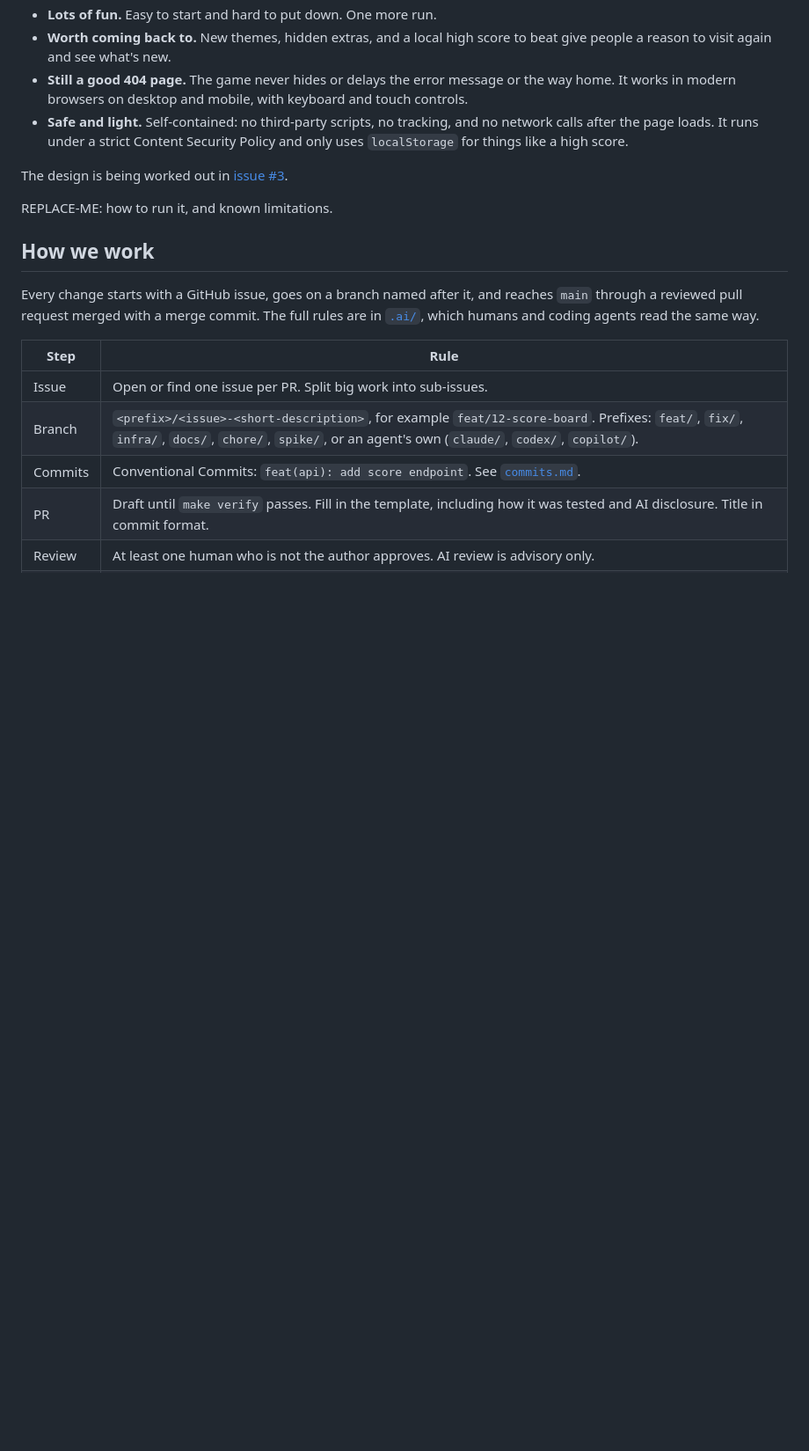
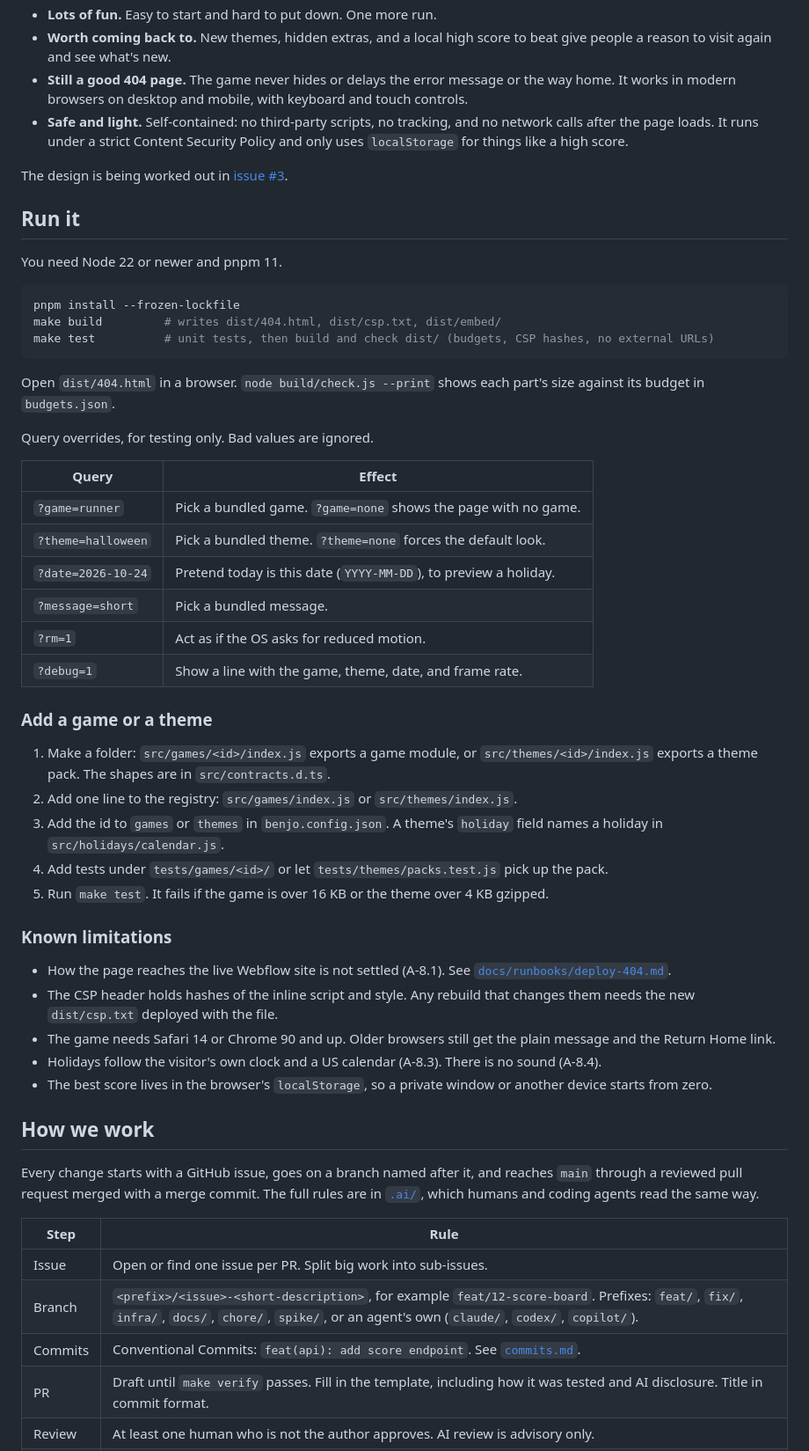
Before and after one commit to eFAILution/benjo-404, a Markdown page: README.md, the part around one of its changes. Shown at 88% size. GitHub-like rendering; blank space fills up the shorter version.

Commit message:
docs: add the run section and new folders to the README
Replaces the REPLACE-ME line with prerequisites, build and test
commands, the query overrides, how to add a game or theme, and known
limitations. The repo table now lists src/, assets/fonts/, build/,
tests/, the config files, and dist/. The supply chain note points at
pnpm-workspace.yaml (A-8.6).

Refs: #8

````diff
--- a/README.md
+++ b/README.md
@@ -18,7 +18,44 @@ What we're aiming for:
 
 The design is being worked out in [issue #3](https://github.com/eFAILution/benjo-404/issues/3).
 
-REPLACE-ME: how to run it, and known limitations.
+## Run it
+
+You need Node 22 or newer and pnpm 11.
+
+```sh
+pnpm install --frozen-lockfile
+make build         # writes dist/404.html, dist/csp.txt, dist/embed/
+make test          # unit tests, then build and check dist/ (budgets, CSP hashes, no external URLs)
+```
+
+Open `dist/404.html` in a browser. `node build/check.js --print` shows each part's size against its budget in `budgets.json`.
+
+Query overrides, for testing only. Bad values are ignored.
+
+| Query | Effect |
+|-------|--------|
+| `?game=runner` | Pick a bundled game. `?game=none` shows the page with no game. |
+| `?theme=halloween` | Pick a bundled theme. `?theme=none` forces the default look. |
+| `?date=2026-10-24` | Pretend today is this date (`YYYY-MM-DD`), to preview a holiday. |
+| `?message=short` | Pick a bundled message. |
+| `?rm=1` | Act as if the OS asks for reduced motion. |
+| `?debug=1` | Show a line with the game, theme, date, and frame rate. |
+
+### Add a game or a theme
+
+1. Make a folder: `src/games/<id>/index.js` exports a game module, or `src/themes/<id>/index.js` exports a theme pack. The shapes are in `src/contracts.d.ts`.
+2. Add one line to the registry: `src/games/index.js` or `src/themes/index.js`.
+3. Add the id to `games` or `themes` in `benjo.config.json`. A theme's `holiday` field names a holiday in `src/holidays/calendar.js`.
+4. Add tests under `tests/games/<id>/` or let `tests/themes/packs.test.js` pick up the pack.
+5. Run `make test`. It fails if the game is over 16 KB or the theme over 4 KB gzipped.
+
+### Known limitations
+
+- How the page reaches the live Webflow site is not settled (A-8.1). See [`docs/runbooks/deploy-404.md`](docs/runbooks/deploy-404.md).
+- The CSP header holds hashes of the inline script and style. Any rebuild that changes them needs the new `dist/csp.txt` deployed with the file.
+- The game needs Safari 14 or Chrome 90 and up. Older browsers still get the plain message and the Return Home link.
+- Holidays follow the visitor's own clock and a US calendar (A-8.3). There is no sound (A-8.4).
+- The best score lives in the browser's `localStorage`, so a private window or another device starts from zero.
 
 ## How we work
 
````
Also changed, not shown: other parts of README.md (+9 -2 lines).
